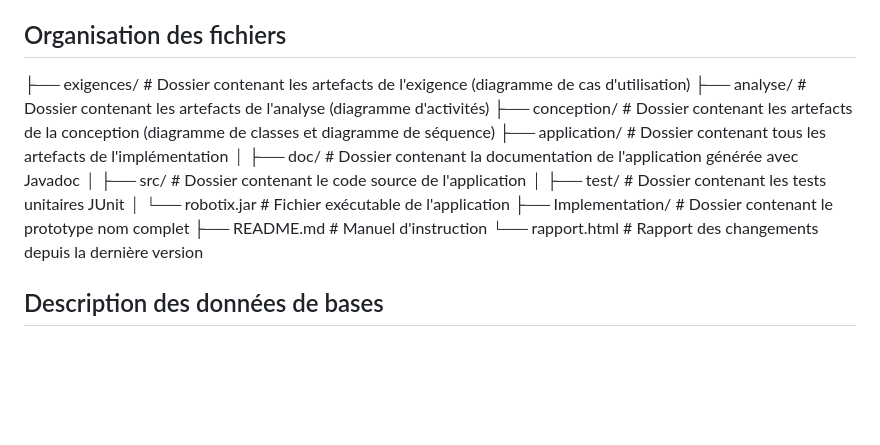
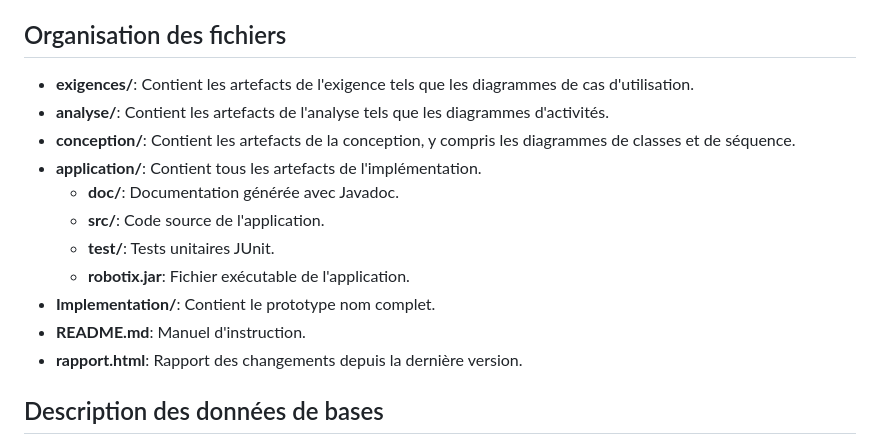
Before and after one commit to ImDeeWee/robotix_2255, a Markdown page: README.md, the part around the change. GitHub-like rendering; blank space fills up the shorter version.

Commit message:
Update README.md 2

```diff
--- a/README.md
+++ b/README.md
@@ -24,17 +24,17 @@ Le projet Robotix est une application complète de gestion de robots et de compo
 
 ## Organisation des fichiers
 
-├── exigences/            # Dossier contenant les artefacts de l'exigence (diagramme de cas d'utilisation)
-├── analyse/              # Dossier contenant les artefacts de l'analyse (diagramme d'activités)
-├── conception/           # Dossier contenant les artefacts de la conception (diagramme de classes et diagramme de séquence)
-├── application/          # Dossier contenant tous les artefacts de l'implémentation
-│   ├── doc/              # Dossier contenant la documentation de l'application générée avec Javadoc
-│   ├── src/              # Dossier contenant le code source de l'application
-│   ├── test/             # Dossier contenant les tests unitaires JUnit
-│   └── robotix.jar       # Fichier exécutable de l'application
-├── Implementation/       # Dossier contenant le prototype nom complet
-├── README.md             # Manuel d'instruction
-└── rapport.html          # Rapport des changements depuis la dernière version
+- **exigences/**: Contient les artefacts de l'exigence tels que les diagrammes de cas d'utilisation.
+- **analyse/**: Contient les artefacts de l'analyse tels que les diagrammes d'activités.
+- **conception/**: Contient les artefacts de la conception, y compris les diagrammes de classes et de séquence.
+- **application/**: Contient tous les artefacts de l'implémentation.
+  - **doc/**: Documentation générée avec Javadoc.
+  - **src/**: Code source de l'application.
+  - **test/**: Tests unitaires JUnit.
+  - **robotix.jar**: Fichier exécutable de l'application.
+- **Implementation/**: Contient le prototype nom complet.
+- **README.md**: Manuel d'instruction.
+- **rapport.html**: Rapport des changements depuis la dernière version.
 
 
 ## Description des données de bases
```
